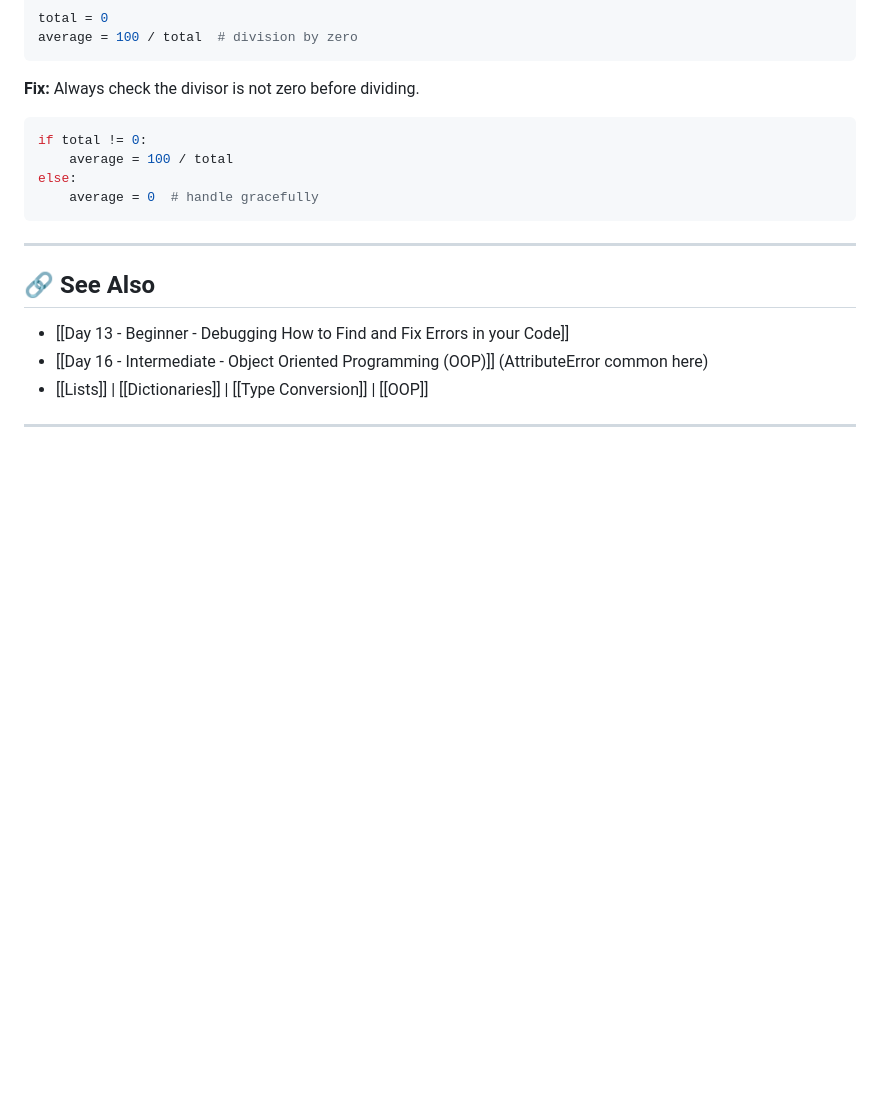
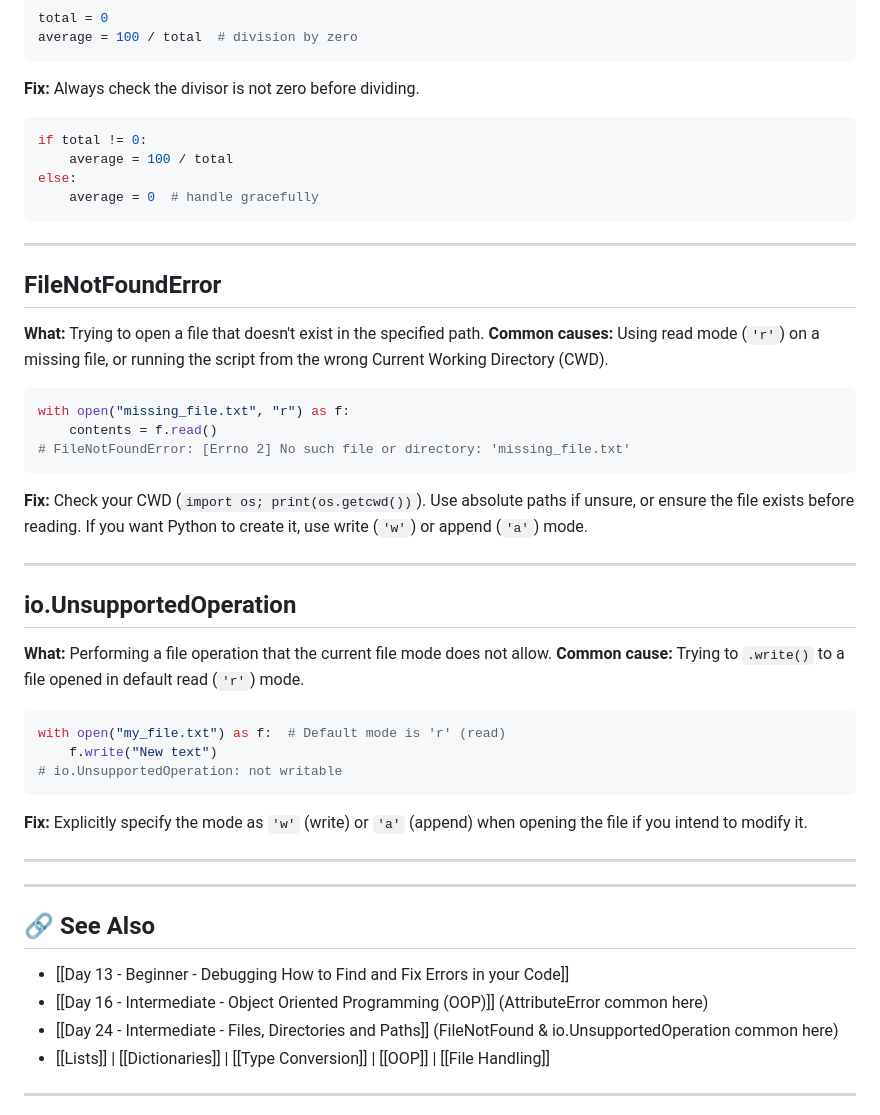
Before and after one commit to ElyazKhiavi/100-Days-of-Code, a Markdown page: 000-Resources/python-errors-encountered.md, the part around one of its changes. GitHub-like rendering; blank space fills up the shorter version.

Commit message:
docs: add FileNotFoundError and io.UnsupportedOperation to error log
- Updated python-errors-encountered.md with Day 24 file handling errors
- Added context links to Day 24 note
- Total errors logged: 12

````diff
--- a/000-Resources/python-errors-encountered.md
+++ b/000-Resources/python-errors-encountered.md
@@ -170,6 +170,38 @@ else:
     average = 0  # handle gracefully
 ```
 
+---
+
+## FileNotFoundError
+
+**What:** Trying to open a file that doesn't exist in the specified path.
+**Common causes:** Using read mode (`'r'`) on a missing file, or running the script from the wrong Current Working Directory (CWD).
+
+```python
+with open("missing_file.txt", "r") as f:
+    contents = f.read()
+# FileNotFoundError: [Errno 2] No such file or directory: 'missing_file.txt'
+```
+
+**Fix:** Check your CWD (`import os; print(os.getcwd())`). Use absolute paths if unsure, or ensure the file exists before reading. If you want Python to create it, use write (`'w'`) or append (`'a'`) mode.
+
+---
+
+## io.UnsupportedOperation
+
+**What:** Performing a file operation that the current file mode does not allow.
+**Common cause:** Trying to `.write()` to a file opened in default read (`'r'`) mode.
+
+```python
+with open("my_file.txt") as f:  # Default mode is 'r' (read)
+    f.write("New text")
+# io.UnsupportedOperation: not writable
+```
+
+**Fix:** Explicitly specify the mode as `'w'` (write) or `'a'` (append) when opening the file if you intend to modify it.
+
+---
+
 <!--
 📋 ERROR TEMPLATE — copy & paste when a new one bites you:
 
@@ -189,7 +221,8 @@ else:
 
 - [[Day 13 - Beginner - Debugging How to Find and Fix Errors in your Code]]
 - [[Day 16 - Intermediate - Object Oriented Programming (OOP)]] (AttributeError common here)
-- [[Lists]] | [[Dictionaries]] | [[Type Conversion]] | [[OOP]]
+- [[Day 24 - Intermediate - Files, Directories and Paths]] (FileNotFound & io.UnsupportedOperation common here)
+- [[Lists]] | [[Dictionaries]] | [[Type Conversion]] | [[OOP]] | [[File Handling]]
 
 ---
 
````
Also changed, not shown: other parts of 000-Resources/python-errors-encountered.md (+2 -2 lines).
